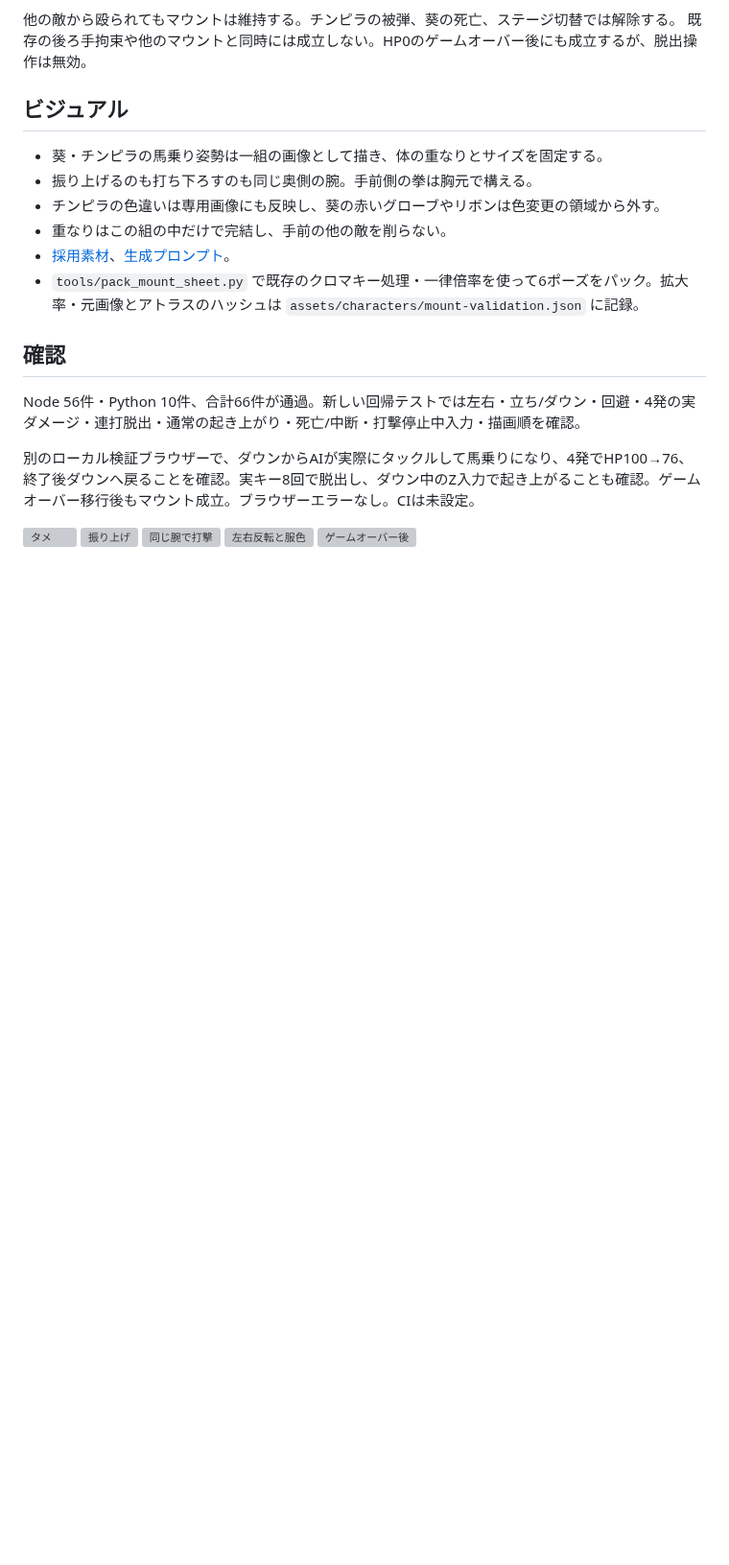
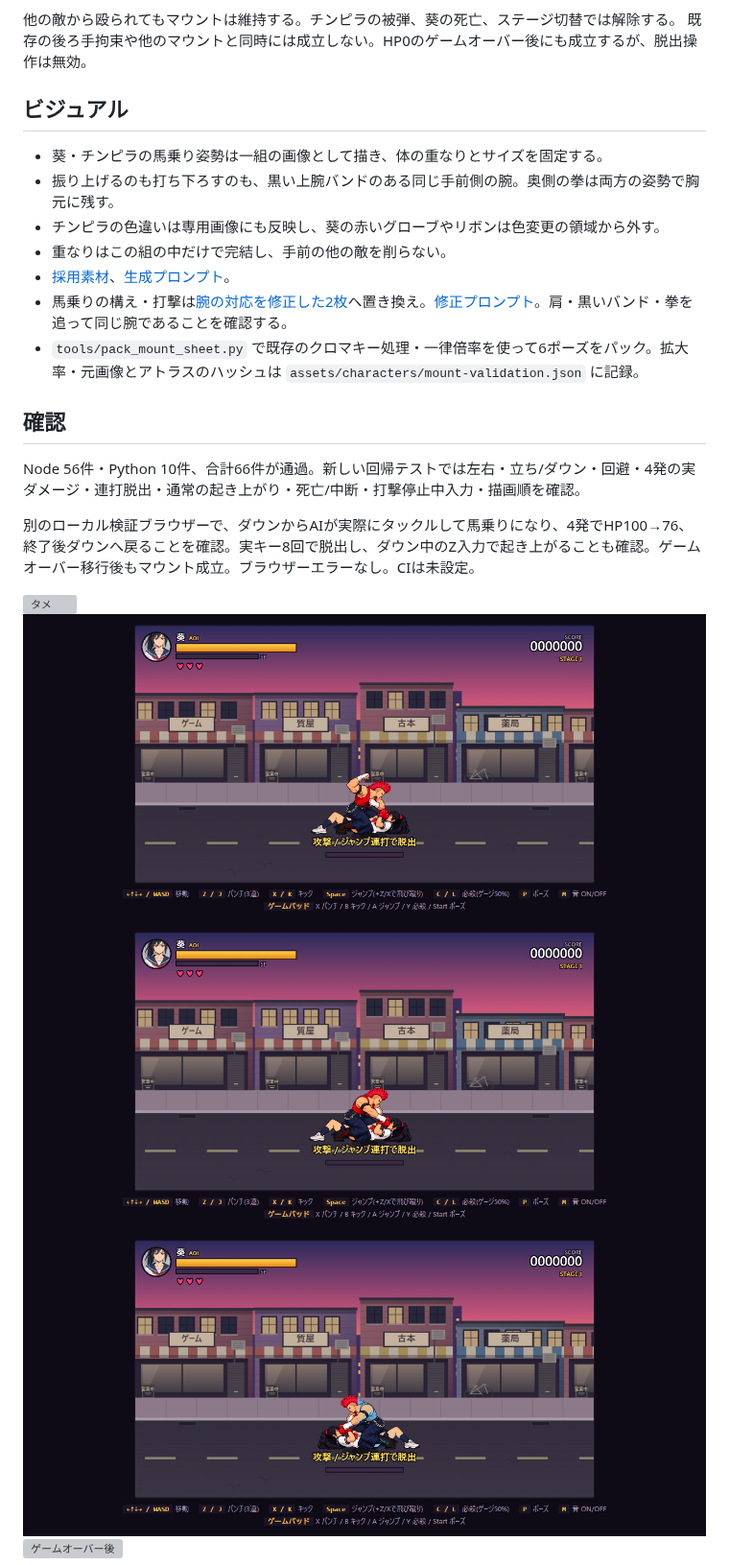
Before and after one commit to neoenox/street-angel, a Markdown page: docs/mount-attack.md, the part around the change. Shown at 96% size. Drawn GitHub-style; pictures changed too: docs/character-review/mount-hit-left-v2.jpg (added), docs/character-review/mount-hit-v2.jpg (added), docs/character-review/mount-prep-v2.jpg (added); blank space fills up the shorter version; grey boxes are pictures that could not be loaded.

Commit message:
fix: keep the same near arm throughout mount punches

```diff
--- a/docs/mount-attack.md
+++ b/docs/mount-attack.md
@@ -18,10 +18,11 @@
 ## ビジュアル
 
 - 葵・チンピラの馬乗り姿勢は一組の画像として描き、体の重なりとサイズを固定する。
-- 振り上げるのも打ち下ろすのも同じ奥側の腕。手前側の拳は胸元で構える。
+- 振り上げるのも打ち下ろすのも、黒い上腕バンドのある同じ手前側の腕。奥側の拳は両方の姿勢で胸元に残す。
 - チンピラの色違いは専用画像にも反映し、葵の赤いグローブやリボンは色変更の領域から外す。
 - 重なりはこの組の中だけで完結し、手前の他の敵を削らない。
 - [採用素材](../source_art/character-v2/mount-source.png)、[生成プロンプト](../source_art/character-v2/mount-provenance.json)。
+- 馬乗りの構え・打撃は[腕の対応を修正した2枚](../source_art/character-v2/mount-arms-v2-source.png)へ置き換え。[修正プロンプト](../source_art/character-v2/mount-arms-v2-provenance.json)。肩・黒いバンド・拳を追って同じ腕であることを確認する。
 - `tools/pack_mount_sheet.py` で既存のクロマキー処理・一律倍率を使って6ポーズをパック。拡大率・元画像とアトラスのハッシュは `assets/characters/mount-validation.json` に記録。
 
 ## 確認
@@ -31,7 +32,7 @@ Node 56件・Python 10件、合計66件が通過。新しい回帰テストで
 別のローカル検証ブラウザーで、ダウンからAIが実際にタックルして馬乗りになり、4発でHP100→76、終了後ダウンへ戻ることを確認。実キー8回で脱出し、ダウン中のZ入力で起き上がることも確認。ゲームオーバー移行後もマウント成立。ブラウザーエラーなし。CIは未設定。
 
 ![タメ](character-review/mount-charge.jpg)
-![振り上げ](character-review/mount-prep.jpg)
-![同じ腕で打撃](character-review/mount-hit.jpg)
-![左右反転と服色](character-review/mount-hit-left.jpg)
+![手前のバンド付き腕を振り上げ](character-review/mount-prep-v2.jpg)
+![同じ手前の腕を胸の前に通して打撃](character-review/mount-hit-v2.jpg)
+![左右反転と服色](character-review/mount-hit-left-v2.jpg)
 ![ゲームオーバー後](character-review/mount-gameover.jpg)
```
Also changed, not shown: assets/characters/mount_v1.png, 7 other files.
